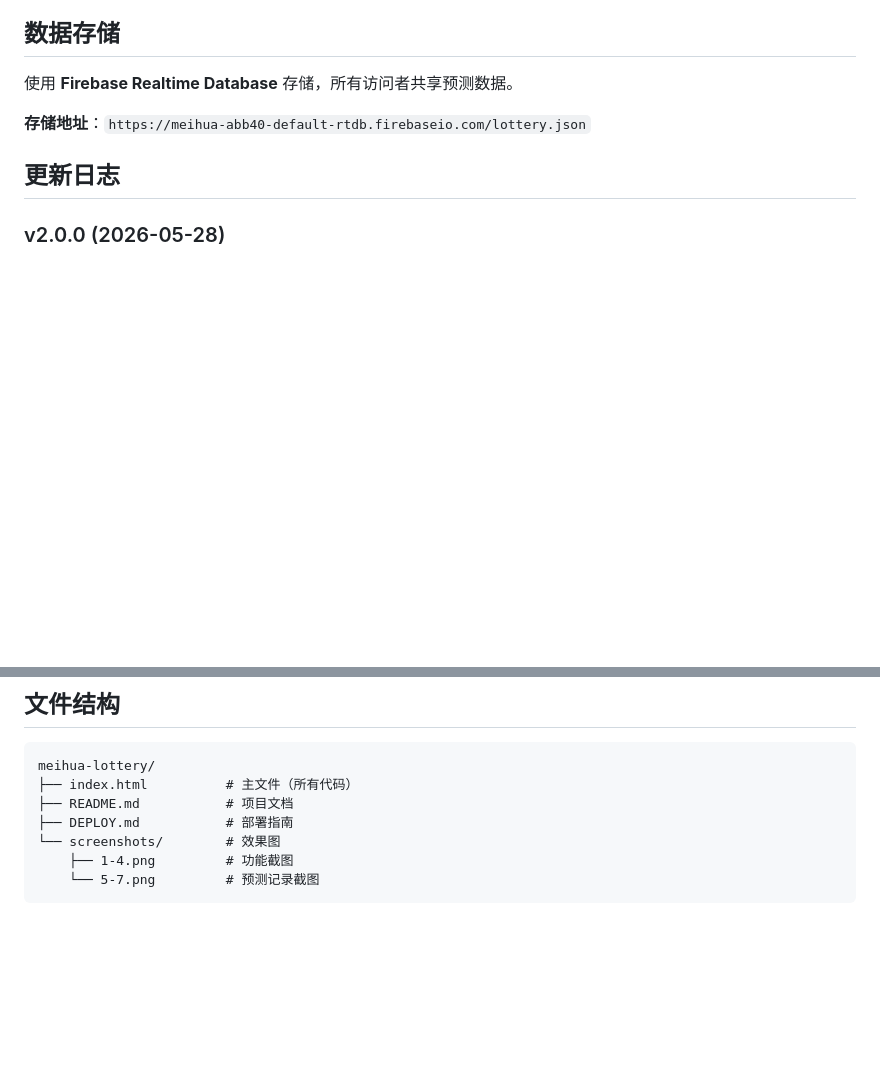
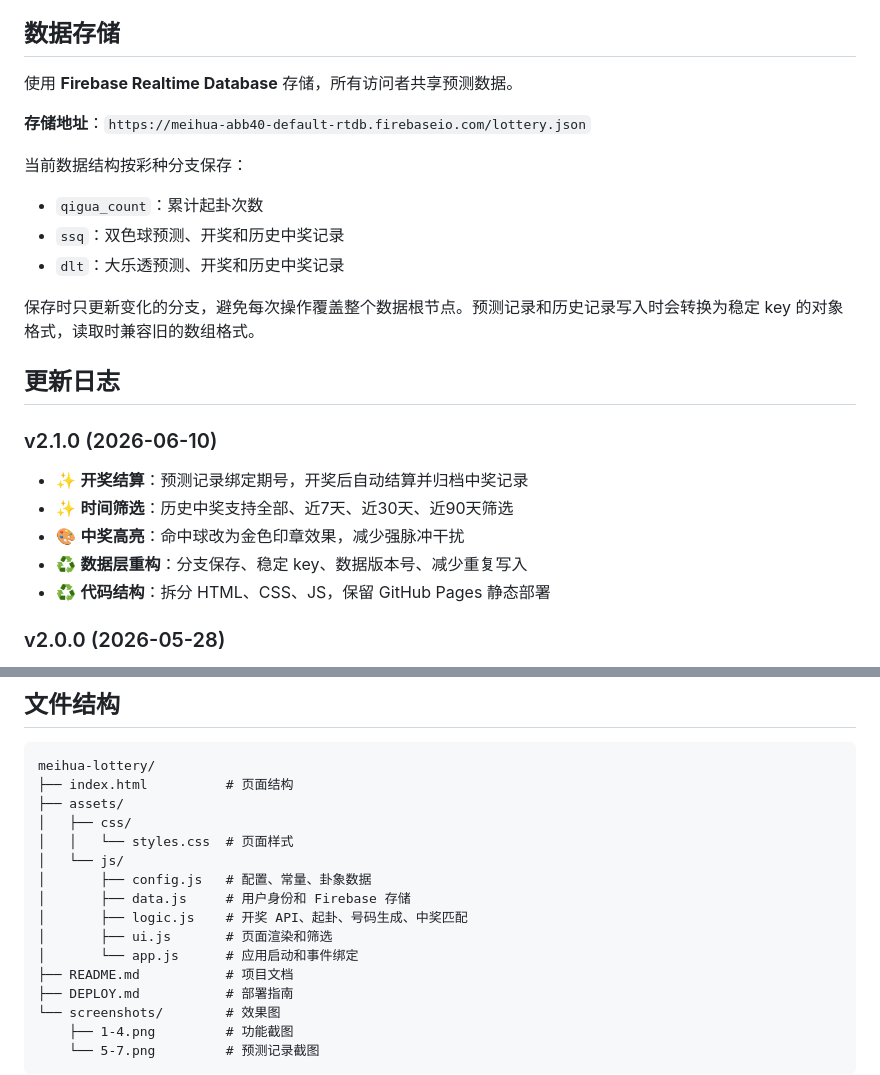
Before and after one commit to PeiOrange888/meihua-lottery, a Markdown page: README.md, 2 parts joined by grey strips. GitHub-like rendering; blank space fills up the shorter version.

Commit message:
Document static app structure

````diff
--- a/README.md
+++ b/README.md
@@ -134,7 +134,22 @@
 
 **存储地址**：`https://meihua-abb40-default-rtdb.firebaseio.com/lottery.json`
 
+当前数据结构按彩种分支保存：
+
+- `qigua_count`：累计起卦次数
+- `ssq`：双色球预测、开奖和历史中奖记录
+- `dlt`：大乐透预测、开奖和历史中奖记录
+
+保存时只更新变化的分支，避免每次操作覆盖整个数据根节点。预测记录和历史记录写入时会转换为稳定 key 的对象格式，读取时兼容旧的数组格式。
+
 ## 更新日志
+
+### v2.1.0 (2026-06-10)
+- ✨ **开奖结算**：预测记录绑定期号，开奖后自动结算并归档中奖记录
+- ✨ **时间筛选**：历史中奖支持全部、近7天、近30天、近90天筛选
+- 🎨 **中奖高亮**：命中球改为金色印章效果，减少强脉冲干扰
+- ♻️ **数据层重构**：分支保存、稳定 key、数据版本号、减少重复写入
+- ♻️ **代码结构**：拆分 HTML、CSS、JS，保留 GitHub Pages 静态部署
 
 ### v2.0.0 (2026-05-28)
 - 🎨 **全面重构**：中国水墨玄学风格 UI 设计
@@ -186,7 +201,16 @@
 
 ```
 meihua-lottery/
-├── index.html          # 主文件（所有代码）
+├── index.html          # 页面结构
+├── assets/
+│   ├── css/
+│   │   └── styles.css  # 页面样式
+│   └── js/
+│       ├── config.js   # 配置、常量、卦象数据
+│       ├── data.js     # 用户身份和 Firebase 存储
+│       ├── logic.js    # 开奖 API、起卦、号码生成、中奖匹配
+│       ├── ui.js       # 页面渲染和筛选
+│       └── app.js      # 应用启动和事件绑定
 ├── README.md           # 项目文档
 ├── DEPLOY.md           # 部署指南
 └── screenshots/        # 效果图
````
